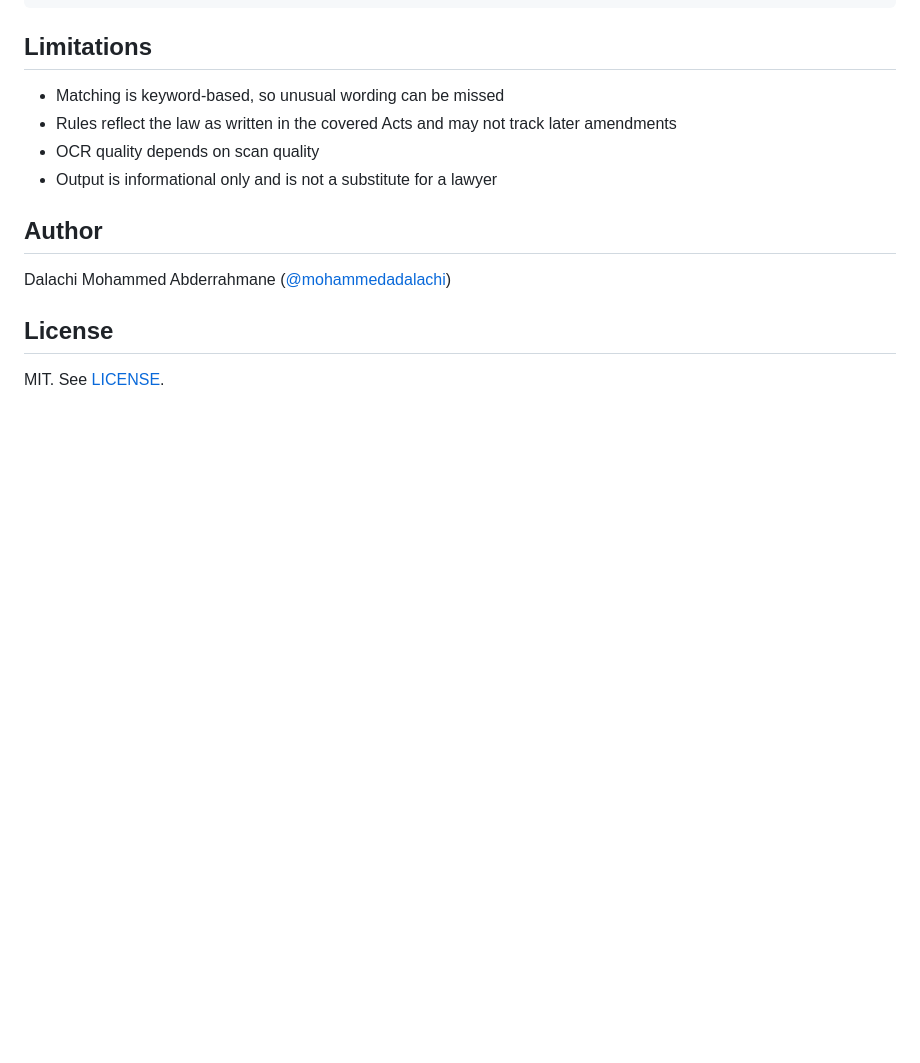
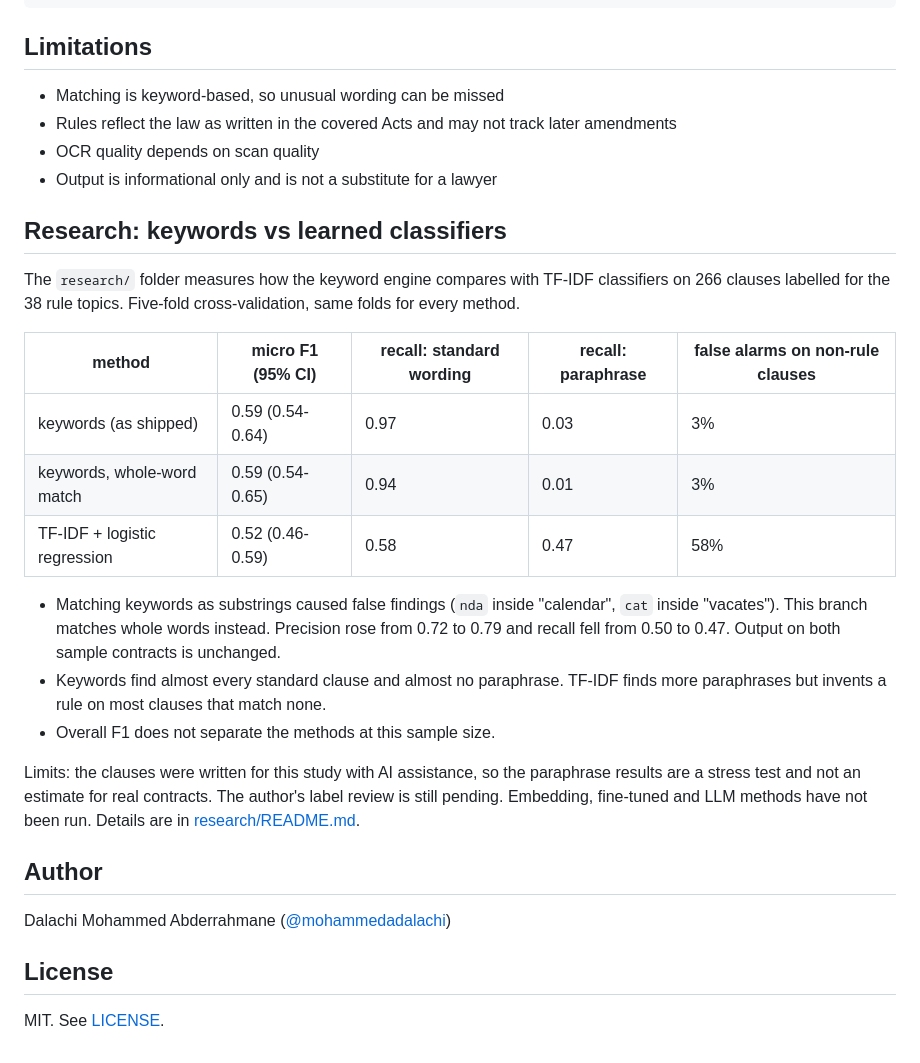
Before and after one commit to mohammedadalachi/legalaudit, a Markdown page: README.md, the part around the change. GitHub-like rendering; blank space fills up the shorter version.

Commit message:
docs: add research section to README

```diff
--- a/README.md
+++ b/README.md
@@ -114,6 +114,21 @@ legalaudit/
 - OCR quality depends on scan quality
 - Output is informational only and is not a substitute for a lawyer
 
+## Research: keywords vs learned classifiers
+
+The `research/` folder measures how the keyword engine compares with TF-IDF classifiers on 266 clauses labelled for the 38 rule topics. Five-fold cross-validation, same folds for every method.
+
+| method | micro F1 (95% CI) | recall: standard wording | recall: paraphrase | false alarms on non-rule clauses |
+|---|---|---|---|---|
+| keywords (as shipped) | 0.59 (0.54-0.64) | 0.97 | 0.03 | 3% |
+| keywords, whole-word match | 0.59 (0.54-0.65) | 0.94 | 0.01 | 3% |
+| TF-IDF + logistic regression | 0.52 (0.46-0.59) | 0.58 | 0.47 | 58% |
+
+- Matching keywords as substrings caused false findings (`nda` inside "calendar", `cat` inside "vacates"). This branch matches whole words instead. Precision rose from 0.72 to 0.79 and recall fell from 0.50 to 0.47. Output on both sample contracts is unchanged.
+- Keywords find almost every standard clause and almost no paraphrase. TF-IDF finds more paraphrases but invents a rule on most clauses that match none.
+- Overall F1 does not separate the methods at this sample size.
+
+Limits: the clauses were written for this study with AI assistance, so the paraphrase results are a stress test and not an estimate for real contracts. The author's label review is still pending. Embedding, fine-tuned and LLM methods have not been run. Details are in [research/README.md](research/README.md).
 ## Author
 
 Dalachi Mohammed Abderrahmane ([@mohammedadalachi](https://github.com/mohammedadalachi))
```
